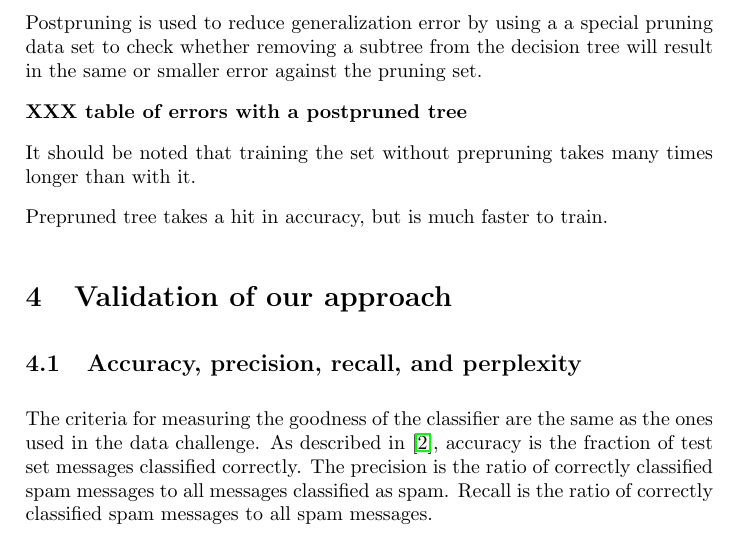
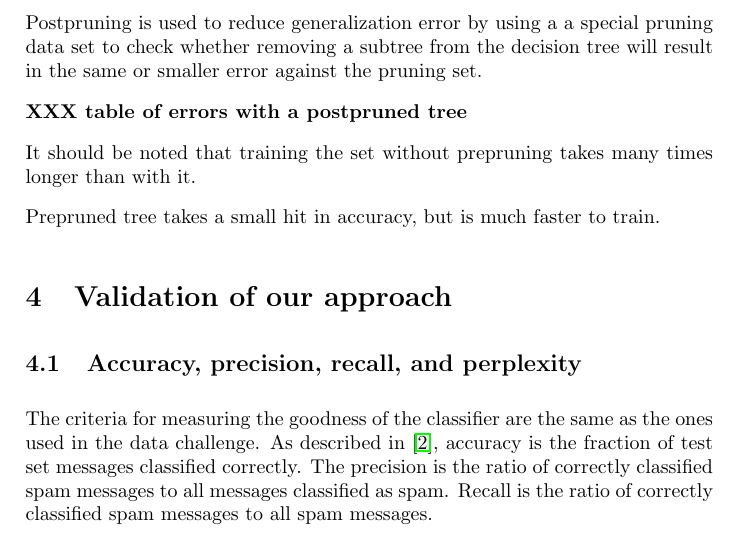
Before and after one commit to sjlehtin/spam-or-ham, a LaTeX document (report.tex): part of page 4 of 9, cut so that both start at the same text. Compiled offline with pdfLaTeX.

Commit message:
Minor clarification.

```diff
--- a/report.tex
+++ b/report.tex
@@ -253,7 +253,8 @@ tree will result in the same or smaller error against the pruning set.
 It should be noted that training the set without prepruning takes many
 times longer than with it.
 
-Prepruned tree takes a hit in accuracy, but is much faster to train.
+Prepruned tree takes a small hit in accuracy, but is much faster to
+train.
 
 \section{Validation of our approach}
 
```
